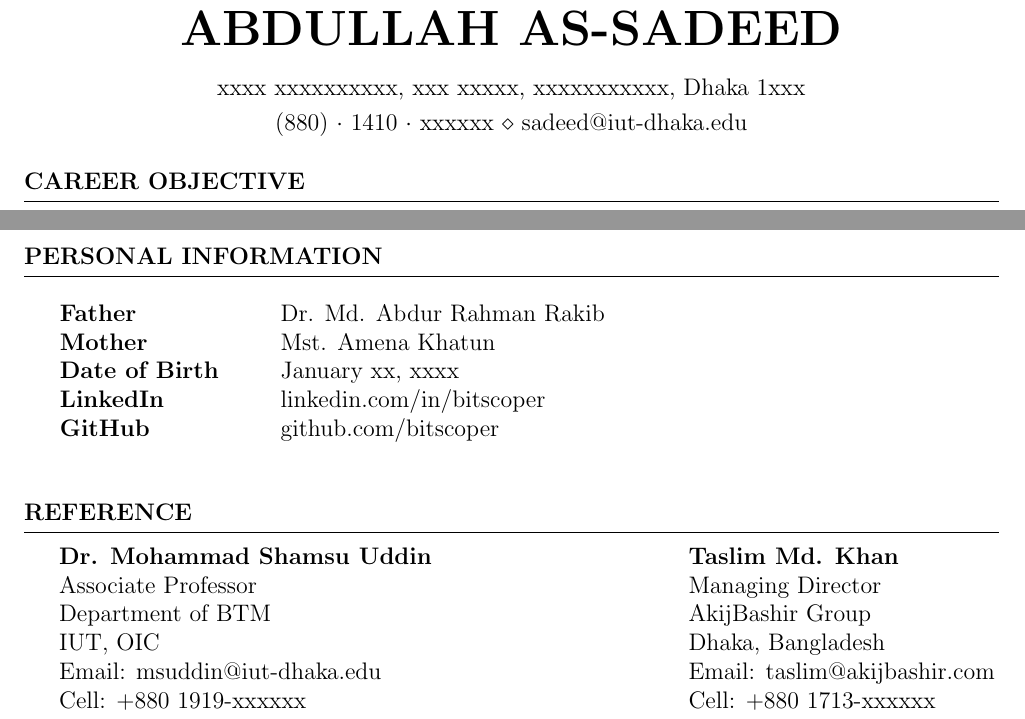
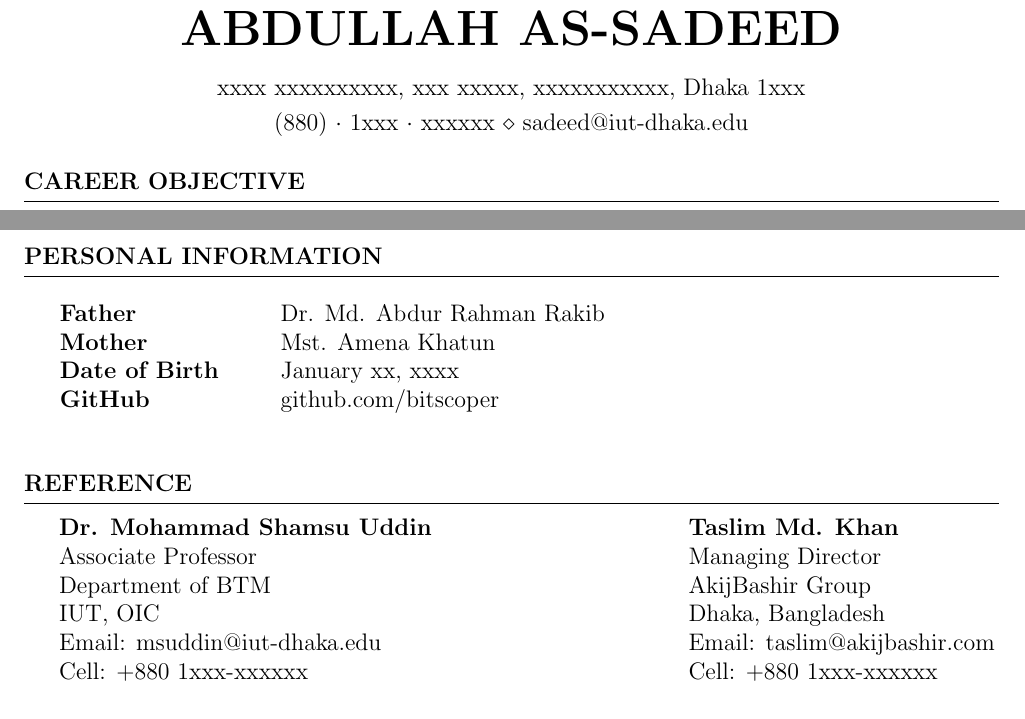
Before and after one commit to bitscoper/Bitscoper_Resume, a LaTeX CV (Resume.tex): two parts of pages 1 and 2 of 2, joined at a grey line, cut so that both start at the same text. Compiled offline with pdfLaTeX.

Commit message:
Removed LinkedIn Profile Link, and Formatted File.

```diff
--- a/Resume.tex
+++ b/Resume.tex
@@ -13,7 +13,7 @@
 
 \address{xxxx xxxxxxxxxx, xxx xxxxx, xxxxxxxxxxx, Dhaka 1xxx}
 
-\address{(880)~$\cdot$~1410~$\cdot$~xxxxxx \\ sadeed@iut-dhaka.edu}
+\address{(880)~$\cdot$~1xxx~$\cdot$~xxxxxx \\ sadeed@iut-dhaka.edu}
 
 \begin{document}
 
@@ -95,7 +95,6 @@
 		Father        & Dr. Md. Abdur Rahman Rakib \\
 		Mother        & Mst. Amena Khatun          \\
 		Date of Birth & January xx, xxxx           \\
-		LinkedIn      & linkedin.com/in/bitscoper  \\
 		GitHub        & github.com/bitscoper
 	\end{longtable}
 	\vspace{-0.8em}
@@ -111,7 +110,7 @@
 		Department of BTM				    \\
 		IUT, OIC				    		\\
 		Email: msuddin@iut-dhaka.edu        \\
-		Cell: +880 1919-xxxxxx
+		Cell: +880 1xxx-xxxxxx
 	\end{minipage}
 	\hfill
 	\begin{minipage}[t]{0.33\linewidth}
```
Also changed, not shown: Resume.tex (10 more changed lines).
